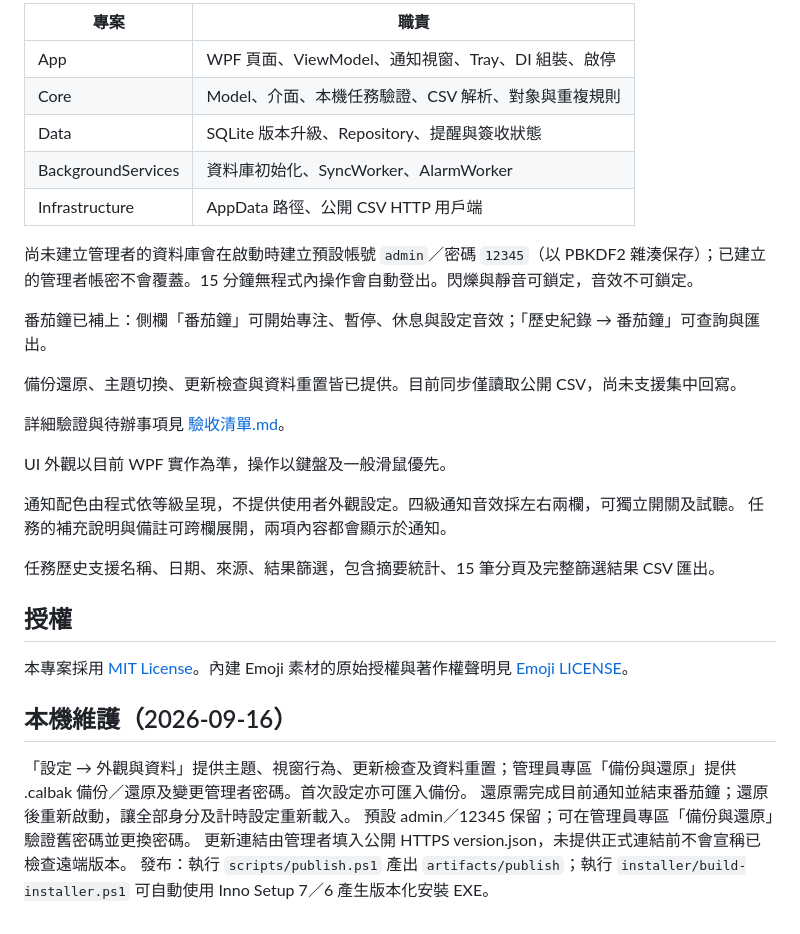
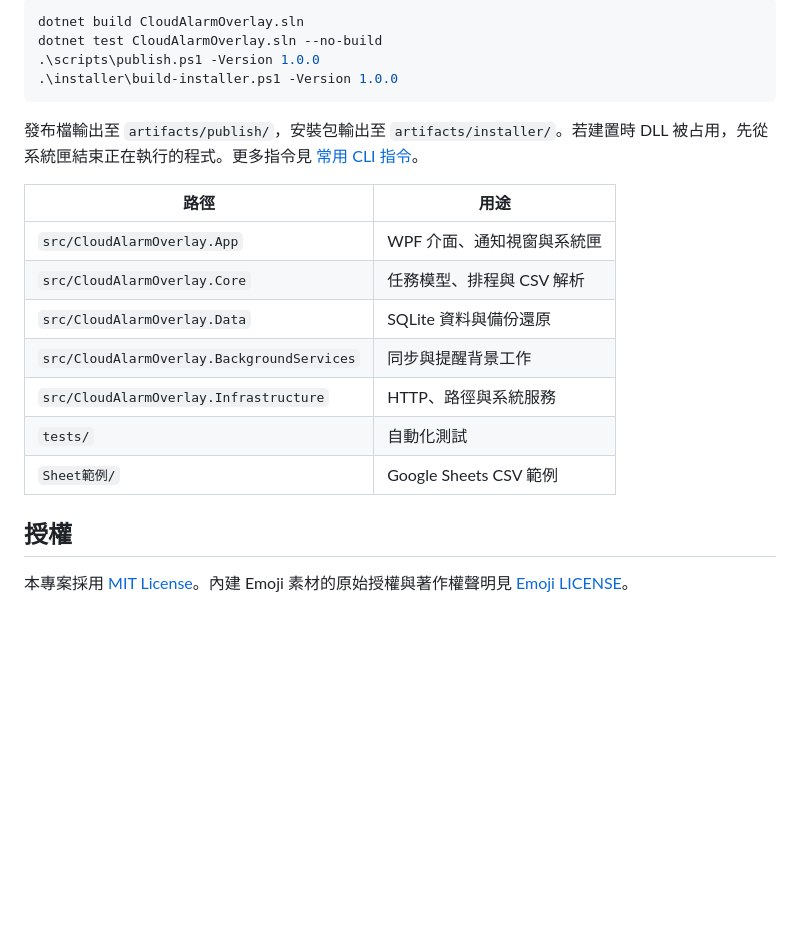
Before and after one commit to bruce-yang-422/cloud-alarm-overlay, a Markdown page: README.md, the part around one of its changes. Drawn GitHub-style; blank space fills up the shorter version.

````diff
--- a/README.md
+++ b/README.md
@@ -57,34 +66,23 @@ SQLite 會自動由 V1／V2 升級至 V3，保留已有資料。V3 增加系統
 
-| 專案 | 職責 |
+```powershell
+dotnet build CloudAlarmOverlay.sln
+dotnet test CloudAlarmOverlay.sln --no-build
+.\scripts\publish.ps1 -Version 1.0.0
+.\installer\build-installer.ps1 -Version 1.0.0
+```
+
+發布檔輸出至 `artifacts/publish/`，安裝包輸出至 `artifacts/installer/`。若建置時 DLL 被占用，先從系統匣結束正在執行的程式。更多指令見 [常用 CLI 指令](常用CLI指令.md)。
+
+| 路徑 | 用途 |
 | --- | --- |
-| App | WPF 頁面、ViewModel、通知視窗、Tray、DI 組裝、啟停 |
-| Core | Model、介面、本機任務驗證、CSV 解析、對象與重複規則 |
-| Data | SQLite 版本升級、Repository、提醒與簽收狀態 |
-| BackgroundServices | 資料庫初始化、SyncWorker、AlarmWorker |
-| Infrastructure | AppData 路徑、公開 CSV HTTP 用戶端 |
-
-尚未建立管理者的資料庫會在啟動時建立預設帳號 `admin`／密碼 `12345`（以 PBKDF2 雜湊保存）；已建立的管理者帳密不會覆蓋。15 分鐘無程式內操作會自動登出。閃爍與靜音可鎖定，音效不可鎖定。
-
-番茄鐘已補上：側欄「番茄鐘」可開始專注、暫停、休息與設定音效；「歷史紀錄 → 番茄鐘」可查詢與匯出。
-
-備份還原、主題切換、更新檢查與資料重置皆已提供。目前同步僅讀取公開 CSV，尚未支援集中回寫。
-
-詳細驗證與待辦事項見 [驗收清單.md](驗收清單.md)。
-
-UI 外觀以目前 WPF 實作為準，操作以鍵盤及一般滑鼠優先。
-
-通知配色由程式依等級呈現，不提供使用者外觀設定。四級通知音效採左右兩欄，可獨立開關及試聽。
-任務的補充說明與備註可跨欄展開，兩項內容都會顯示於通知。
-
-任務歷史支援名稱、日期、來源、結果篩選，包含摘要統計、15 筆分頁及完整篩選結果 CSV 匯出。
+| `src/CloudAlarmOverlay.App` | WPF 介面、通知視窗與系統匣 |
+| `src/CloudAlarmOverlay.Core` | 任務模型、排程與 CSV 解析 |
+| `src/CloudAlarmOverlay.Data` | SQLite 資料與備份還原 |
+| `src/CloudAlarmOverlay.BackgroundServices` | 同步與提醒背景工作 |
+| `src/CloudAlarmOverlay.Infrastructure` | HTTP、路徑與系統服務 |
+| `tests/` | 自動化測試 |
+| `Sheet範例/` | Google Sheets CSV 範例 |
 
 ## 授權
 
 本專案採用 [MIT License](LICENSE)。內建 Emoji 素材的原始授權與著作權聲明見 [Emoji LICENSE](src/CloudAlarmOverlay.App/Assets/Emoji/LICENSE.txt)。
-
-## 本機維護（2026-09-16）
-「設定 → 外觀與資料」提供主題、視窗行為、更新檢查及資料重置；管理員專區「備份與還原」提供 .calbak 備份／還原及變更管理者密碼。首次設定亦可匯入備份。
-還原需完成目前通知並結束番茄鐘；還原後重新啟動，讓全部身分及計時設定重新載入。
-預設 admin／12345 保留；可在管理員專區「備份與還原」驗證舊密碼並更換密碼。
-更新連結由管理者填入公開 HTTPS version.json，未提供正式連結前不會宣稱已檢查遠端版本。
-發布：執行 `scripts/publish.ps1` 產出 `artifacts/publish`；執行 `installer/build-installer.ps1` 可自動使用 Inno Setup 7／6 產生版本化安裝 EXE。
````
Also changed, not shown: other parts of README.md (+36 -27 lines).
